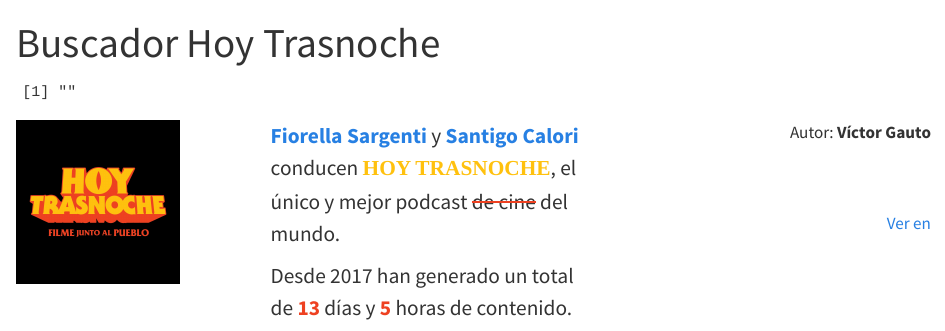
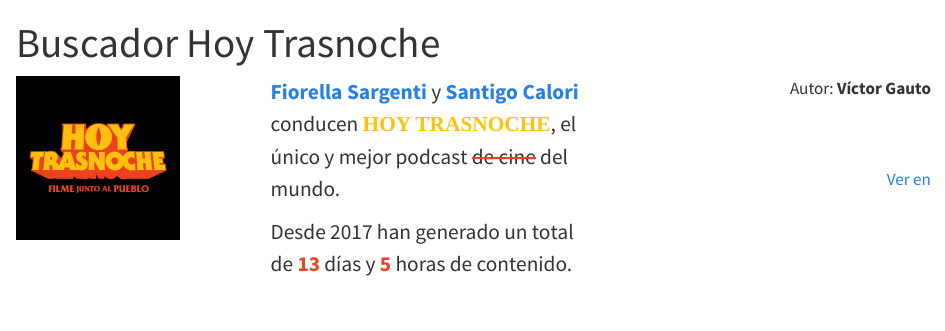
Before and after one commit to vhgauto/ht.buscador, a Quarto document (index.qmd): the page in a window 1100 px wide, from its top. Rendered offline with R 4.5, knitr and Pandoc in place of Quarto, with nearby package versions; some code elsewhere in the file could not run offline.

Commit message:
4to intento de cambiar el locale

````diff
--- a/index.qmd
+++ b/index.qmd
@@ -23,6 +23,8 @@
 ---
 
 ```{r inicio}
+#| output: false
+
 Sys.setlocale(locale="es_ES.UTF-8")
 
 source("scripts/datos.R")
````
Also changed, not shown: index.html.
